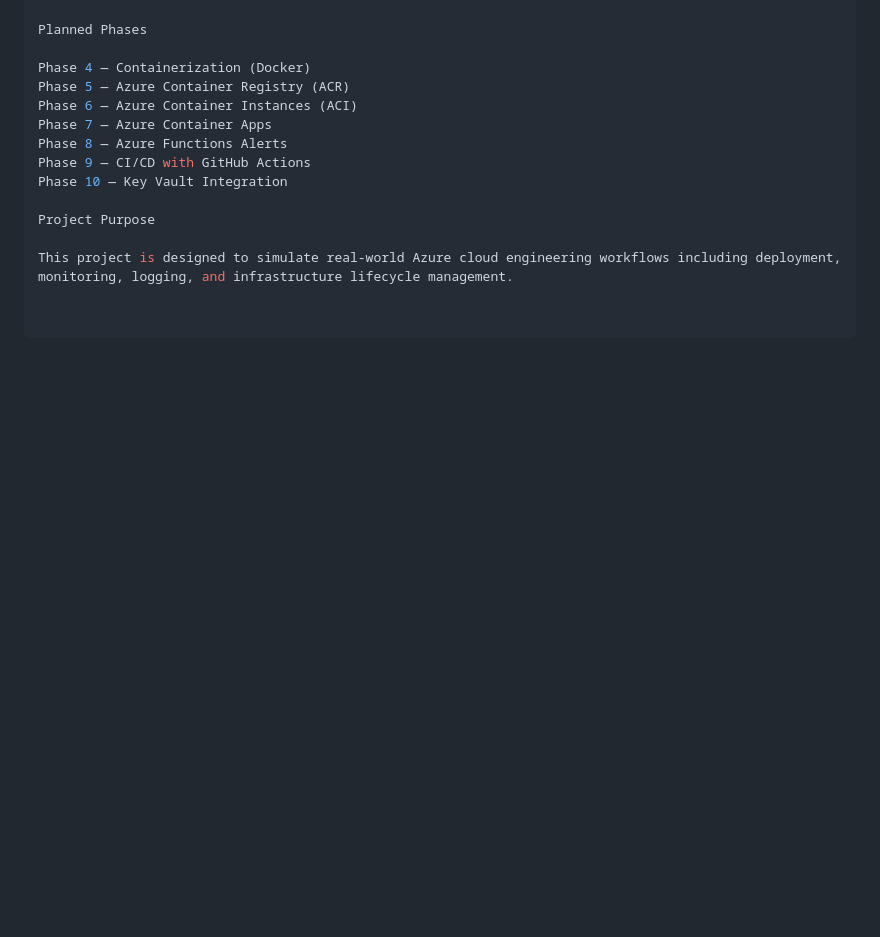
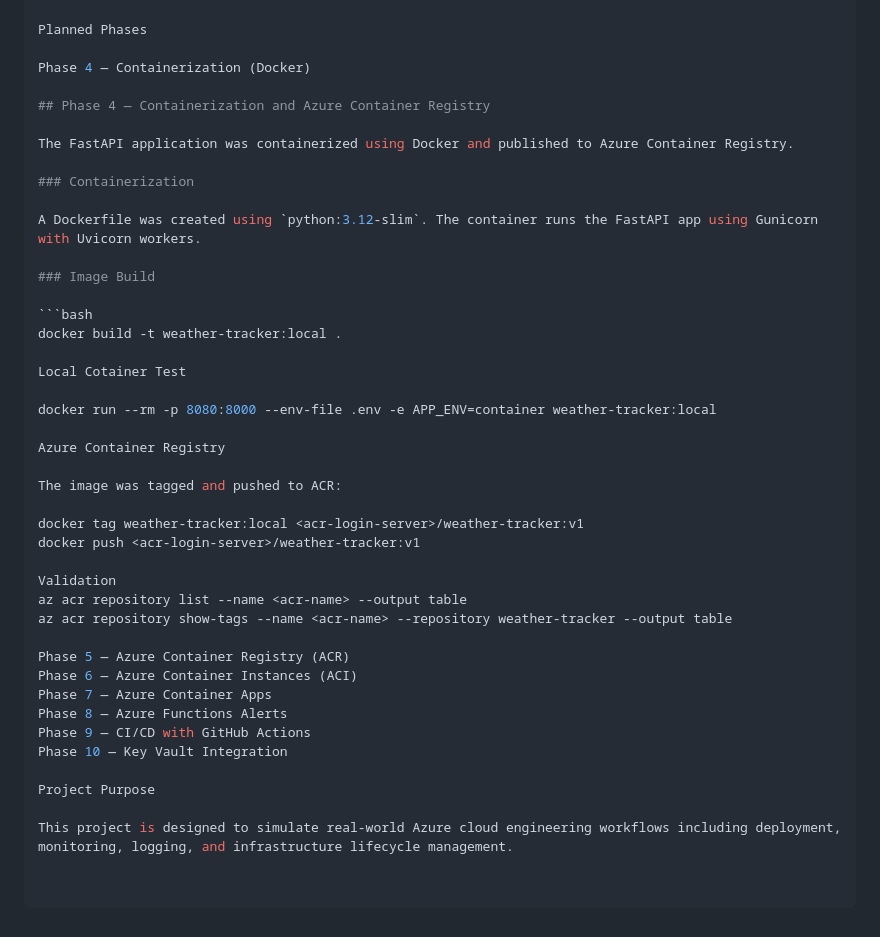
Before and after one commit to obed015/weather-tracker-azure, a Markdown page: README.md, the part around the change. Rendered like a GitHub page; blank space fills up the shorter version.

Commit message:
docs: add Docker and ACR publishing notes

````diff
--- a/README.md
+++ b/README.md
@@ -248,6 +248,35 @@ Cloud observability engineering
 Planned Phases
 
 Phase 4 — Containerization (Docker)
+
+## Phase 4 — Containerization and Azure Container Registry
+
+The FastAPI application was containerized using Docker and published to Azure Container Registry.
+
+### Containerization
+
+A Dockerfile was created using `python:3.12-slim`. The container runs the FastAPI app using Gunicorn with Uvicorn workers.
+
+### Image Build
+
+```bash
+docker build -t weather-tracker:local .
+
+Local Cotainer Test
+
+docker run --rm -p 8080:8000 --env-file .env -e APP_ENV=container weather-tracker:local
+
+Azure Container Registry
+
+The image was tagged and pushed to ACR:
+
+docker tag weather-tracker:local <acr-login-server>/weather-tracker:v1
+docker push <acr-login-server>/weather-tracker:v1
+
+Validation
+az acr repository list --name <acr-name> --output table
+az acr repository show-tags --name <acr-name> --repository weather-tracker --output table
+
 Phase 5 — Azure Container Registry (ACR)
 Phase 6 — Azure Container Instances (ACI)
 Phase 7 — Azure Container Apps
````
